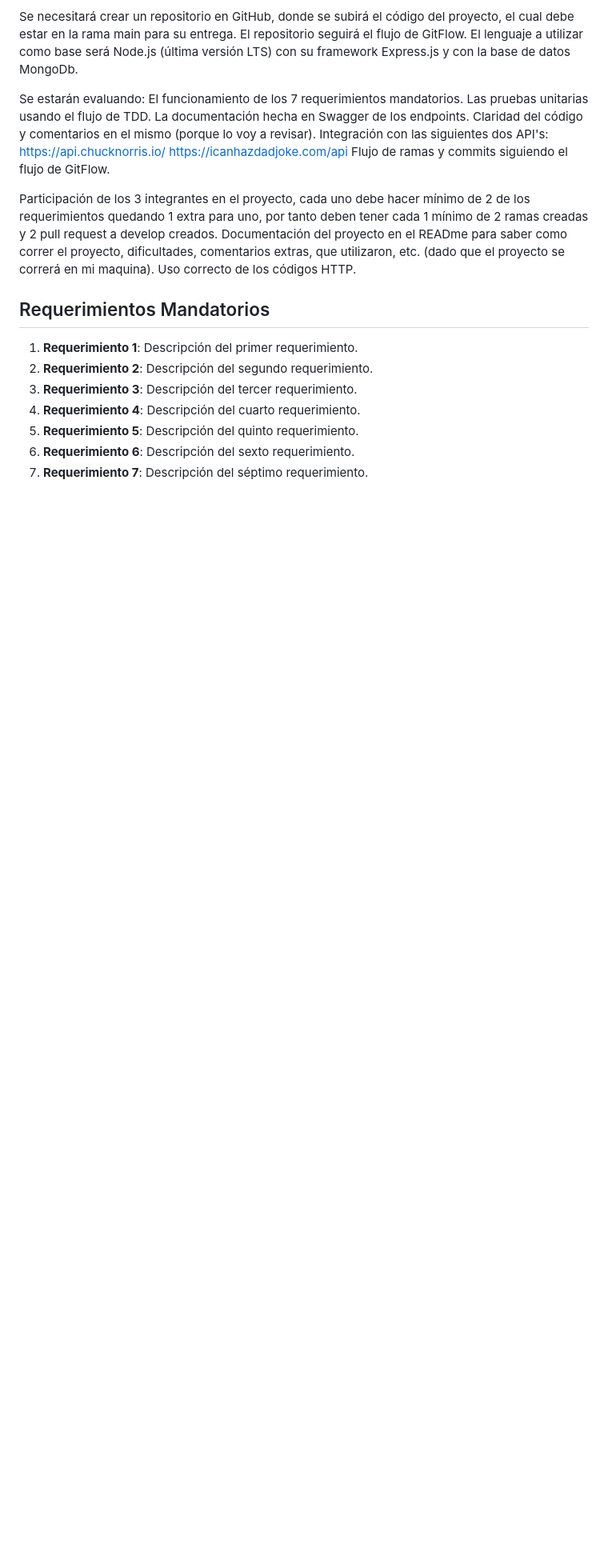
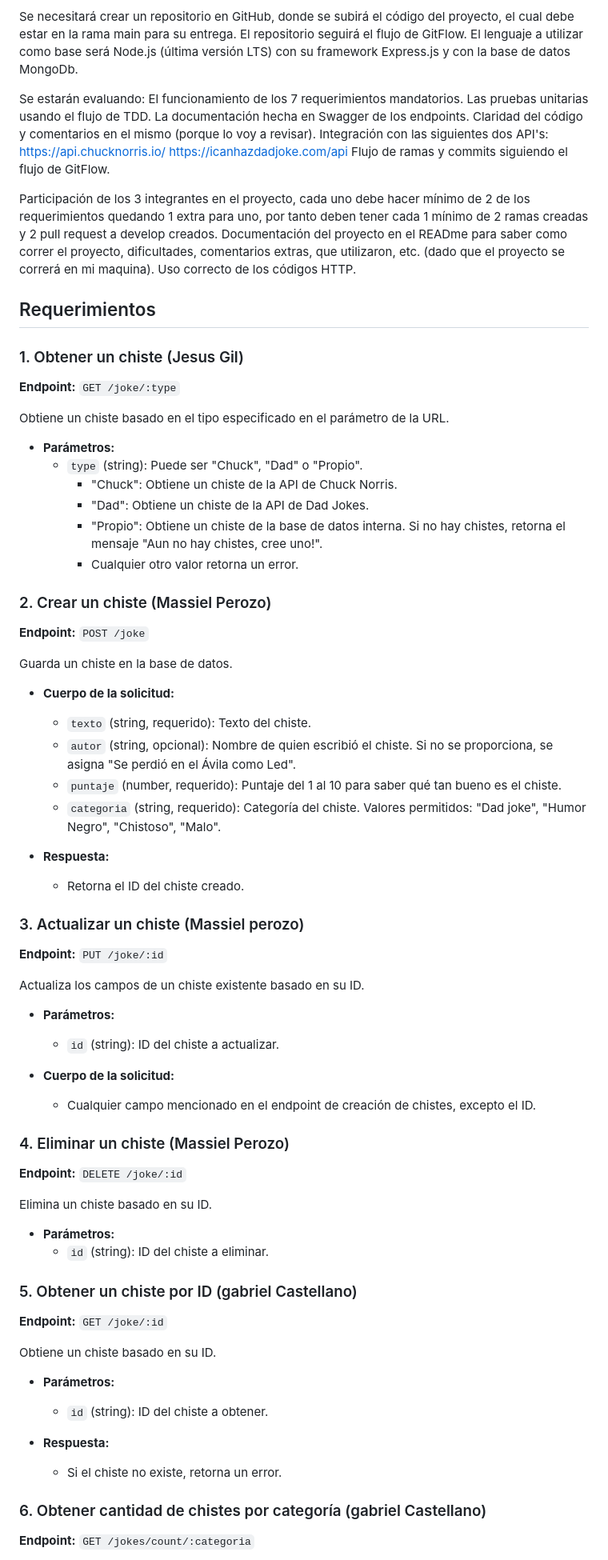
Before and after one commit to Jrgil20/TEP_Proyecto_202515-16012_G1, a Markdown page: README.md, the part around the change printed below. Shown: that part at 80% size. Rendered like a GitHub page; blank space fills up the shorter version.

Commit message:
Update README.md with detailed API endpoints and usage instructions

```diff
--- a/README.md
+++ b/README.md
@@ -39,12 +39,65 @@ dificultades, comentarios extras, que utilizaron, etc. (dado que el proyecto se
 mi maquina).
 Uso correcto de los códigos HTTP.
 
-## Requerimientos Mandatorios
+## Requerimientos
 
-1. **Requerimiento 1**: Descripción del primer requerimiento.
-2. **Requerimiento 2**: Descripción del segundo requerimiento.
-3. **Requerimiento 3**: Descripción del tercer requerimiento.
-4. **Requerimiento 4**: Descripción del cuarto requerimiento.
-5. **Requerimiento 5**: Descripción del quinto requerimiento.
-6. **Requerimiento 6**: Descripción del sexto requerimiento.
-7. **Requerimiento 7**: Descripción del séptimo requerimiento.
+
+### 1. Obtener un chiste (Jesus Gil)
+**Endpoint:** `GET /joke/:type`
+
+Obtiene un chiste basado en el tipo especificado en el parámetro de la URL.
+
+- **Parámetros:**
+    - `type` (string): Puede ser "Chuck", "Dad" o "Propio".
+        - "Chuck": Obtiene un chiste de la API de Chuck Norris.
+        - "Dad": Obtiene un chiste de la API de Dad Jokes.
+        - "Propio": Obtiene un chiste de la base de datos interna. Si no hay chistes, retorna el mensaje "Aun no hay chistes, cree uno!".
+        - Cualquier otro valor retorna un error.
+
+### 2. Crear un chiste (Massiel Perozo)
+**Endpoint:** `POST /joke`
+
+Guarda un chiste en la base de datos.
+
+- **Cuerpo de la solicitud:**
+    - `texto` (string, requerido): Texto del chiste.
+    - `autor` (string, opcional): Nombre de quien escribió el chiste. Si no se proporciona, se asigna "Se perdió en el Ávila como Led".
+    - `puntaje` (number, requerido): Puntaje del 1 al 10 para saber qué tan bueno es el chiste.
+    - `categoria` (string, requerido): Categoría del chiste. Valores permitidos: "Dad joke", "Humor Negro", "Chistoso", "Malo".
+
+- **Respuesta:**
+    - Retorna el ID del chiste creado.
+
+### 3. Actualizar un chiste (Massiel perozo)
+**Endpoint:** `PUT /joke/:id`
+
+Actualiza los campos de un chiste existente basado en su ID.
+
+- **Parámetros:**
+    - `id` (string): ID del chiste a actualizar.
+
+- **Cuerpo de la solicitud:**
+    - Cualquier campo mencionado en el endpoint de creación de chistes, excepto el ID.
+
+### 4. Eliminar un chiste (Massiel Perozo)
+**Endpoint:** `DELETE /joke/:id`
+
+Elimina un chiste basado en su ID.
+
+- **Parámetros:**
+    - `id` (string): ID del chiste a eliminar.
+
+### 5. Obtener un chiste por ID (gabriel Castellano)
+**Endpoint:** `GET /joke/:id`
+
+Obtiene un chiste basado en su ID.
+
+- **Parámetros:**
+    - `id` (string): ID del chiste a obtener.
+
+- **Respuesta:**
+    - Si el chiste no existe, retorna un error.
+
+### 6. Obtener cantidad de chistes por categoría (gabriel Castellano)
+**Endpoint:** `GET /jokes/count/:categoria`
+
```
Also changed, not shown: other parts of README.md (+19 -1 lines).
